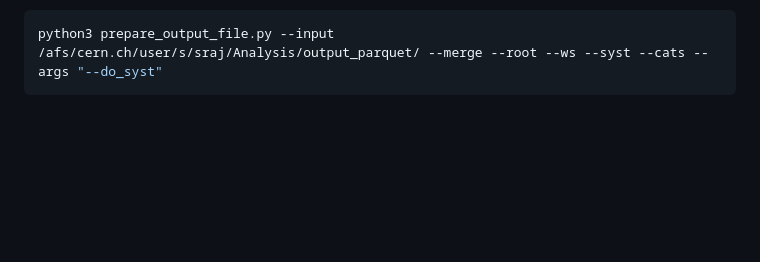
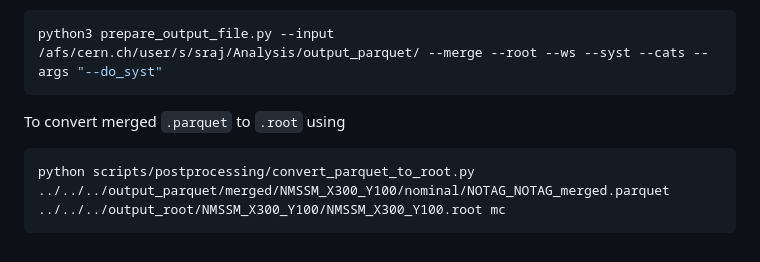
Before and after one commit to raj2022/hhbbgg_AwkwardAnalyzer, a Markdown page: command.md, the part around the change. GitHub-like rendering; blank space fills up the shorter version.

````diff
--- a/command.md
+++ b/command.md
@@ -266,3 +266,7 @@ command to merge all produced `.parquet` files:
 ```bash
 python3 prepare_output_file.py --input /afs/cern.ch/user/s/sraj/Analysis/output_parquet/ --merge --root --ws --syst --cats --args "--do_syst"
 ```
+To convert merged `.parquet` to `.root` using
+```bash
+python scripts/postprocessing/convert_parquet_to_root.py ../../../output_parquet/merged/NMSSM_X300_Y100/nominal/NOTAG_NOTAG_merged.parquet ../../../output_root/NMSSM_X300_Y100/NMSSM_X300_Y100.root mc
+```
````
